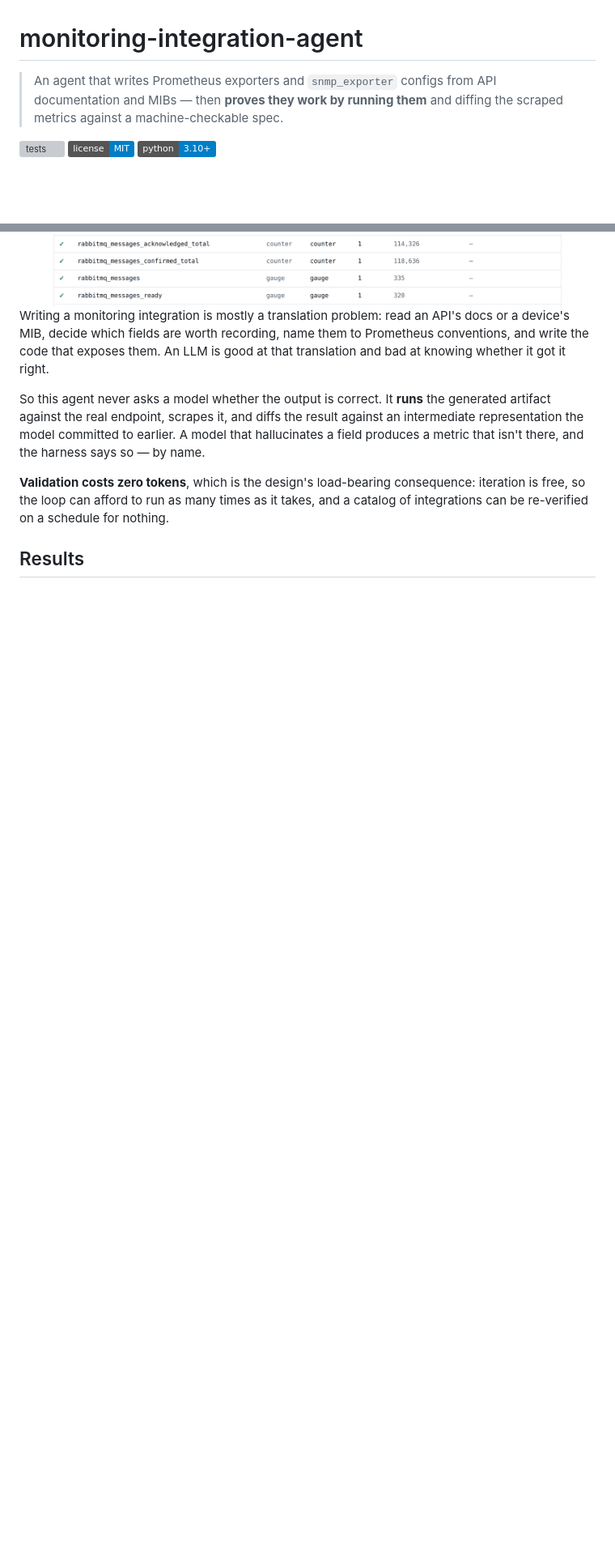
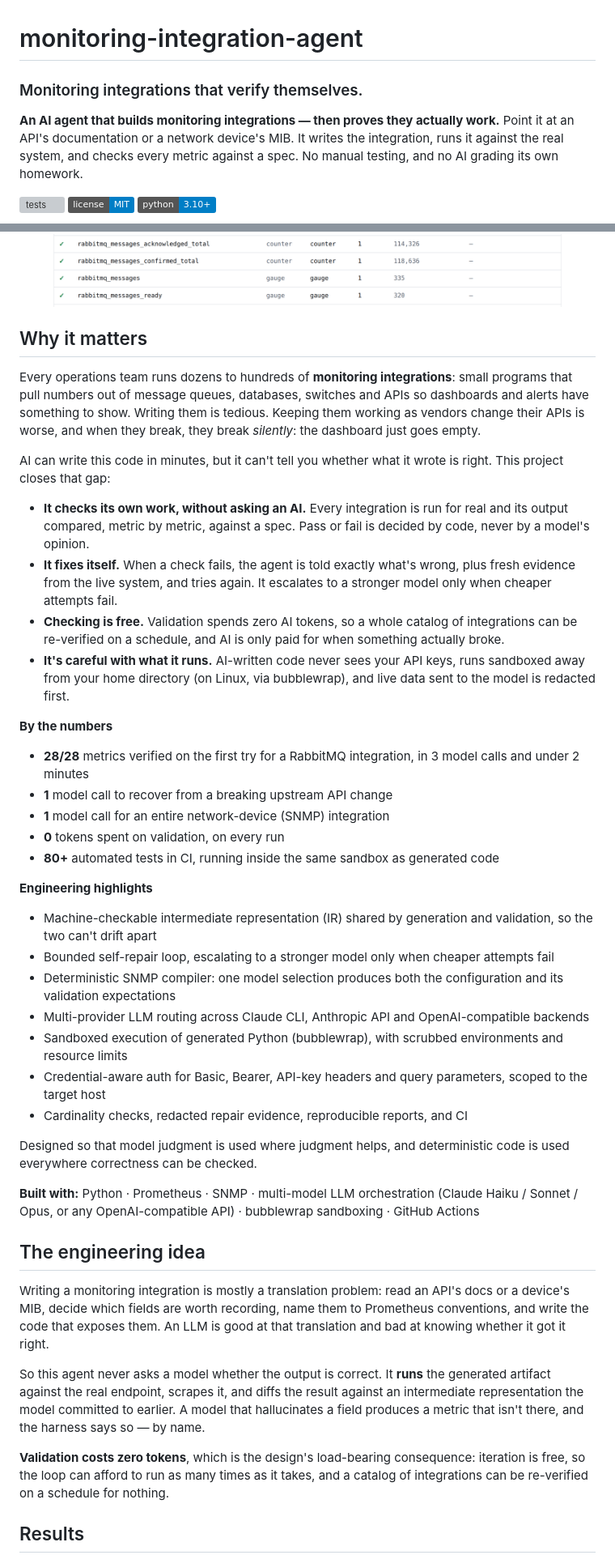
Before and after one commit to joun-kazmi/monitoring-integration-agent, a Markdown page: README.md, 2 parts joined by grey strips. Shown at 81% size. Rendered like a GitHub page; badges without logos; blank space fills up the shorter version; grey boxes are pictures that could not be loaded.

Commit message:
README: plain-language intro, headline numbers and engineering highlights
Lead with what the project does and why it matters for a non-specialist
reader; keep the technical sections below unchanged. Results intro now
states the REST runs used a RabbitMQ stand-in and simulated SNMP devices.

```diff
--- a/README.md
+++ b/README.md
@@ -1,8 +1,11 @@
 # monitoring-integration-agent
 
-> An agent that writes Prometheus exporters and `snmp_exporter` configs from API
-> documentation and MIBs — then **proves they work by running them** and diffing the
-> scraped metrics against a machine-checkable spec.
+### Monitoring integrations that verify themselves.
+
+**An AI agent that builds monitoring integrations — then proves they actually
+work.** Point it at an API's documentation or a network device's MIB. It writes
+the integration, runs it against the real system, and checks every metric
+against a spec. No manual testing, and no AI grading its own homework.
 
 [![tests](https://github.com/joun-kazmi/monitoring-integration-agent/actions/workflows/tests.yml/badge.svg)](https://github.com/joun-kazmi/monitoring-integration-agent/actions/workflows/tests.yml)
 [![license: MIT](https://img.shields.io/badge/license-MIT-blue.svg)](LICENSE)
@@ -12,6 +15,64 @@
   <source media="(prefers-color-scheme: dark)" srcset="docs/img/report-hero-dark.png">
   <img alt="Run report showing PASS 28/28 metrics verified, the pipeline's per-stage model tiers, and the expected-vs-observed metric diff" src="docs/img/report-hero-light.png">
 </picture>
+
+## Why it matters
+
+Every operations team runs dozens to hundreds of **monitoring integrations**:
+small programs that pull numbers out of message queues, databases, switches and
+APIs so dashboards and alerts have something to show. Writing them is tedious.
+Keeping them working as vendors change their APIs is worse, and when they break,
+they break *silently*: the dashboard just goes empty.
+
+AI can write this code in minutes, but it can't tell you whether what it wrote
+is right. This project closes that gap:
+
+- **It checks its own work, without asking an AI.** Every integration is run
+  for real and its output compared, metric by metric, against a spec. Pass or
+  fail is decided by code, never by a model's opinion.
+- **It fixes itself.** When a check fails, the agent is told exactly what's
+  wrong, plus fresh evidence from the live system, and tries again. It
+  escalates to a stronger model only when cheaper attempts fail.
+- **Checking is free.** Validation spends zero AI tokens, so a whole catalog of
+  integrations can be re-verified on a schedule, and AI is only paid for when
+  something actually broke.
+- **It's careful with what it runs.** AI-written code never sees your API
+  keys, runs sandboxed away from your home directory (on Linux, via
+  bubblewrap), and live data sent to the model is redacted first.
+
+**By the numbers**
+
+- **28/28** metrics verified on the first try for a RabbitMQ integration, in 3
+  model calls and under 2 minutes
+- **1** model call to recover from a breaking upstream API change
+- **1** model call for an entire network-device (SNMP) integration
+- **0** tokens spent on validation, on every run
+- **80+** automated tests in CI, running inside the same sandbox as generated code
+
+**Engineering highlights**
+
+- Machine-checkable intermediate representation (IR) shared by generation and
+  validation, so the two can't drift apart
+- Bounded self-repair loop, escalating to a stronger model only when cheaper
+  attempts fail
+- Deterministic SNMP compiler: one model selection produces both the
+  configuration and its validation expectations
+- Multi-provider LLM routing across Claude CLI, Anthropic API and
+  OpenAI-compatible backends
+- Sandboxed execution of generated Python (bubblewrap), with scrubbed
+  environments and resource limits
+- Credential-aware auth for Basic, Bearer, API-key headers and query
+  parameters, scoped to the target host
+- Cardinality checks, redacted repair evidence, reproducible reports, and CI
+
+Designed so that model judgment is used where judgment helps, and
+deterministic code is used everywhere correctness can be checked.
+
+**Built with:** Python · Prometheus · SNMP · multi-model LLM orchestration
+(Claude Haiku / Sonnet / Opus, or any OpenAI-compatible API) · bubblewrap
+sandboxing · GitHub Actions
+
+## The engineering idea
 
 Writing a monitoring integration is mostly a translation problem: read an API's
 docs or a device's MIB, decide which fields are worth recording, name them to
```
Also changed, not shown: other parts of README.md (+4 -2 lines).
